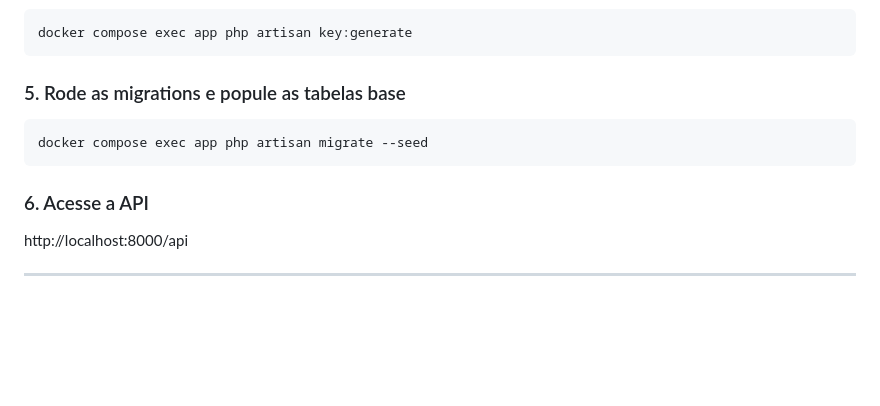
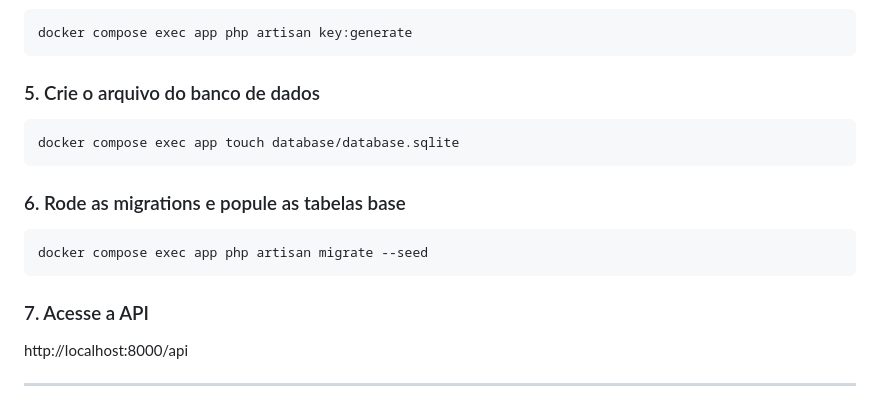
Before and after one commit to BrunoBeneduzi/sistemaVerso, a Markdown page: README.md, the part around the change. Rendered like a GitHub page; blank space fills up the shorter version.

````diff
--- a/README.md
+++ b/README.md
@@ -71,13 +71,19 @@ Depois gere a chave da aplicação:
 docker compose exec app php artisan key:generate
 ```
 
-### 5. Rode as migrations e popule as tabelas base
+### 5. Crie o arquivo do banco de dados
+
+```bash
+docker compose exec app touch database/database.sqlite
+```
+
+### 6. Rode as migrations e popule as tabelas base
 
 ```bash
 docker compose exec app php artisan migrate --seed
 ```
 
-### 6. Acesse a API
+### 7. Acesse a API
 
 http://localhost:8000/api
 
````
